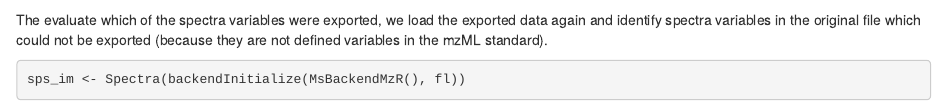
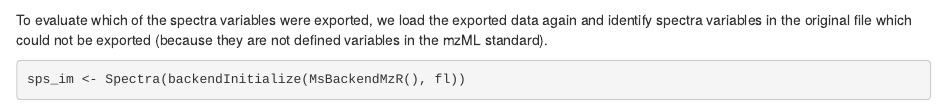
Before and after one commit to rformassspectrometry/Spectra, an R Markdown document (vignettes/Spectra.Rmd): the page in a window 1100 px wide, from 11930 px down. Rendered offline with R 4.5, knitr and Pandoc, with nearby package versions; drawn as R Markdown's standard HTML page in place of the format the file asks for; some code elsewhere in the file could not run offline; common packages that the code uses without loading them are loaded.

Commit message:
Update vignettes/Spectra.Rmd
Co-authored-by: Sebastian Gibb <mail@sebastiangibb.de>

````diff
--- a/vignettes/Spectra.Rmd
+++ b/vignettes/Spectra.Rmd
@@ -627,7 +627,7 @@ fl <- tempfile()
 export(sps, MsBackendMzR(), file = fl)
 ```
 
-The evaluate which of the spectra variables were exported, we load the exported
+To evaluate which of the spectra variables were exported, we load the exported
 data again and identify spectra variables in the original file which could not
 be exported (because they are not defined variables in the mzML standard).
 
````
